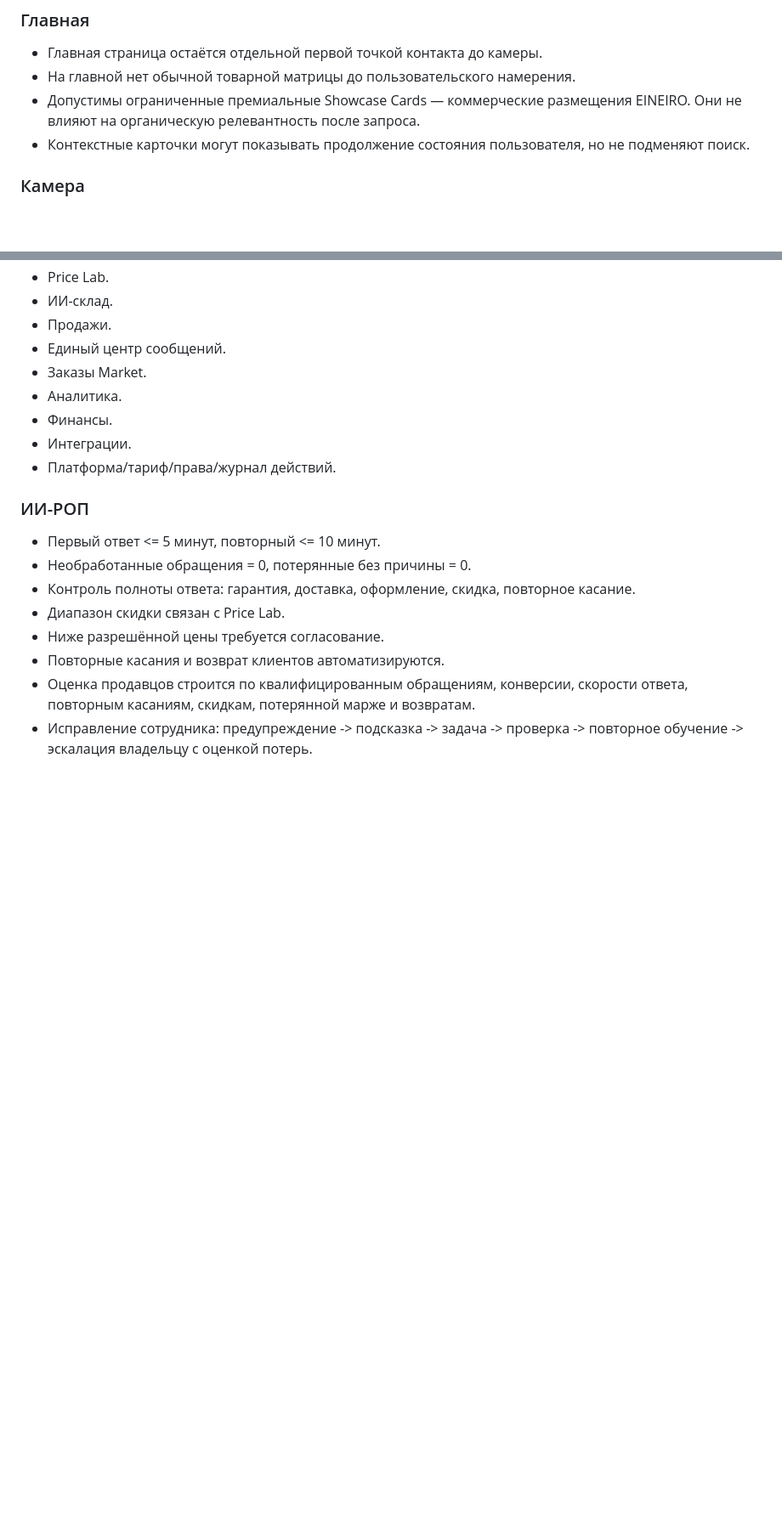
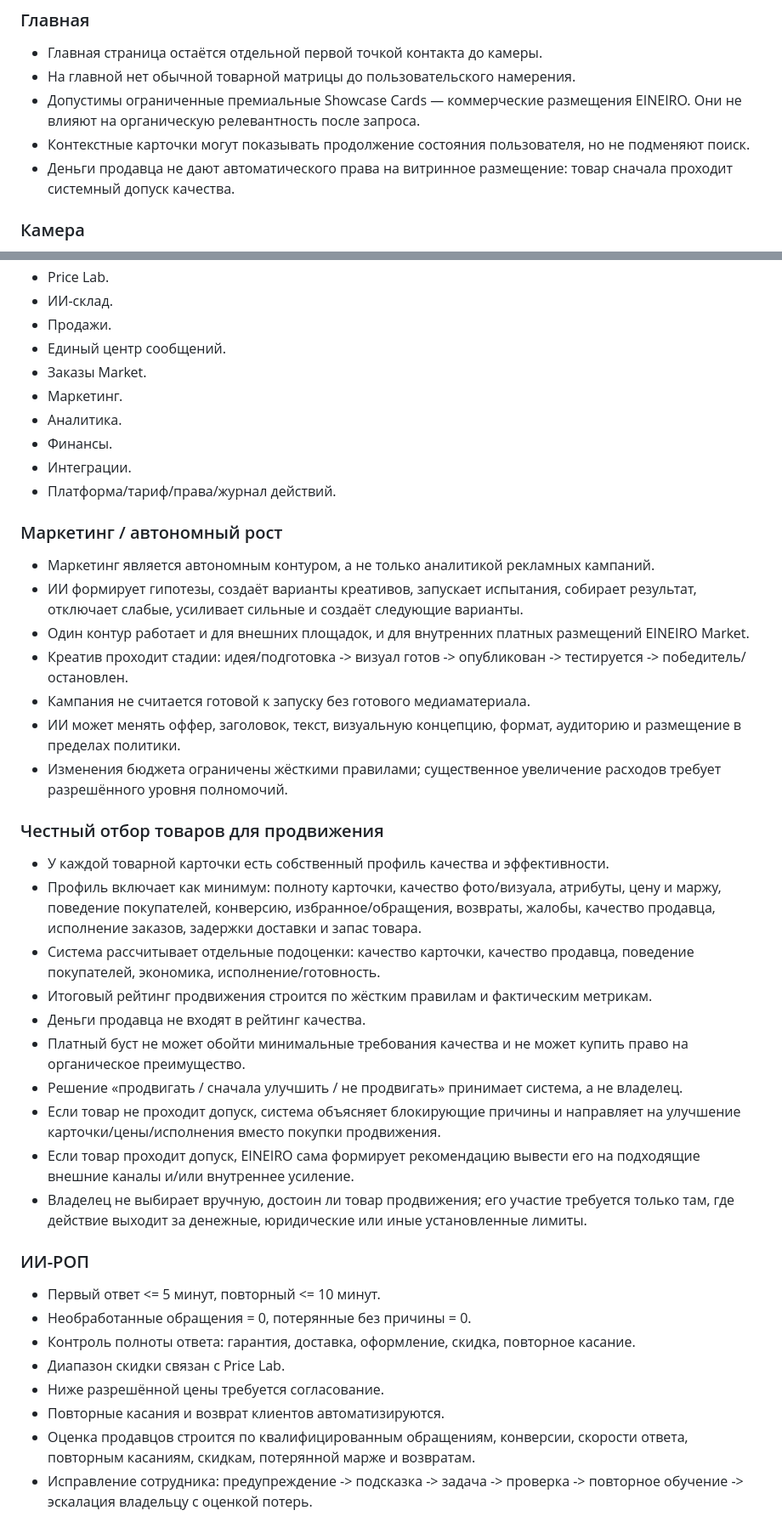
Before and after one commit to vlasov3202-blip1/EP-Base, a Markdown page: EINEIRO_CANONICAL.md, 2 parts joined by grey strips. Shown at 85% size. Rendered like a GitHub page; blank space fills up the shorter version.

Commit message:
Зафиксировать честный системный отбор товаров для продвижения

```diff
--- a/EINEIRO_CANONICAL.md
+++ b/EINEIRO_CANONICAL.md
@@ -17,6 +17,7 @@
 - На главной нет обычной товарной матрицы до пользовательского намерения.
 - Допустимы ограниченные премиальные Showcase Cards — коммерческие размещения EINEIRO. Они не влияют на органическую релевантность после запроса.
 - Контекстные карточки могут показывать продолжение состояния пользователя, но не подменяют поиск.
+- Деньги продавца не дают автоматического права на витринное размещение: товар сначала проходит системный допуск качества.
 
 ### Камера
 - Нажатие камеры сразу открывает режим камеры без промежуточного экрана «введите проблему / выберите товар».
@@ -59,10 +60,32 @@
 - Продажи.
 - Единый центр сообщений.
 - Заказы Market.
+- Маркетинг.
 - Аналитика.
 - Финансы.
 - Интеграции.
 - Платформа/тариф/права/журнал действий.
+
+### Маркетинг / автономный рост
+- Маркетинг является автономным контуром, а не только аналитикой рекламных кампаний.
+- ИИ формирует гипотезы, создаёт варианты креативов, запускает испытания, собирает результат, отключает слабые, усиливает сильные и создаёт следующие варианты.
+- Один контур работает и для внешних площадок, и для внутренних платных размещений EINEIRO Market.
+- Креатив проходит стадии: идея/подготовка -> визуал готов -> опубликован -> тестируется -> победитель/остановлен.
+- Кампания не считается готовой к запуску без готового медиаматериала.
+- ИИ может менять оффер, заголовок, текст, визуальную концепцию, формат, аудиторию и размещение в пределах политики.
+- Изменения бюджета ограничены жёсткими правилами; существенное увеличение расходов требует разрешённого уровня полномочий.
+
+### Честный отбор товаров для продвижения
+- У каждой товарной карточки есть собственный профиль качества и эффективности.
+- Профиль включает как минимум: полноту карточки, качество фото/визуала, атрибуты, цену и маржу, поведение покупателей, конверсию, избранное/обращения, возвраты, жалобы, качество продавца, исполнение заказов, задержки доставки и запас товара.
+- Система рассчитывает отдельные подоценки: качество карточки, качество продавца, поведение покупателей, экономика, исполнение/готовность.
+- Итоговый рейтинг продвижения строится по жёстким правилам и фактическим метрикам.
+- Деньги продавца не входят в рейтинг качества.
+- Платный буст не может обойти минимальные требования качества и не может купить право на органическое преимущество.
+- Решение «продвигать / сначала улучшить / не продвигать» принимает система, а не владелец.
+- Если товар не проходит допуск, система объясняет блокирующие причины и направляет на улучшение карточки/цены/исполнения вместо покупки продвижения.
+- Если товар проходит допуск, EINEIRO сама формирует рекомендацию вывести его на подходящие внешние каналы и/или внутреннее усиление.
+- Владелец не выбирает вручную, достоин ли товар продвижения; его участие требуется только там, где действие выходит за денежные, юридические или иные установленные лимиты.
 
 ### ИИ-РОП
 - Первый ответ <= 5 минут, повторный <= 10 минут.
```
Also changed, not shown: other parts of EINEIRO_CANONICAL.md (+1 -0 lines).
